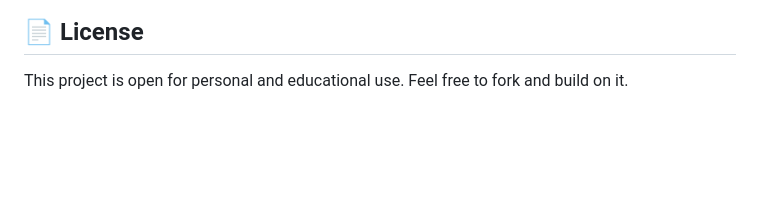
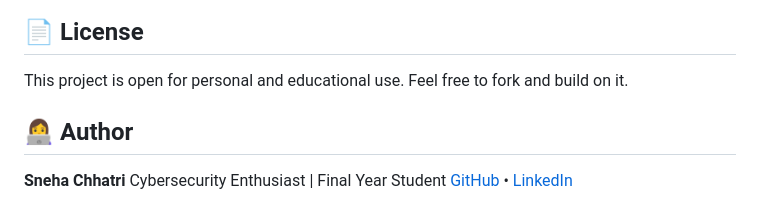
Before and after one commit to snehachhatri/ELPIS-Mental-Health-Chatbot-, a Markdown page: README.md, the part around the change. Drawn GitHub-style; blank space fills up the shorter version.

```diff
--- a/README.md
+++ b/README.md
@@ -98,3 +98,8 @@ Elpis is **not a licensed therapist or medical professional** and cannot diagnos
 ## 📄 License
 
 This project is open for personal and educational use. Feel free to fork and build on it.
+
+## 👩‍💻 Author
+**Sneha Chhatri**
+Cybersecurity Enthusiast | Final Year Student
+[GitHub](https://github.com/snehachhatri) • [LinkedIn](https://www.linkedin.com/in/sneha-chhatri-0ab424405/)
```
